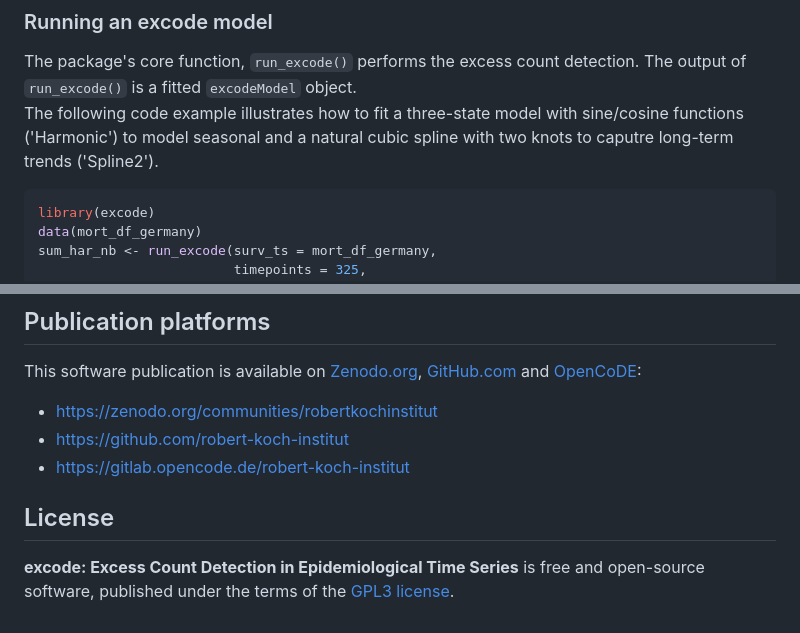
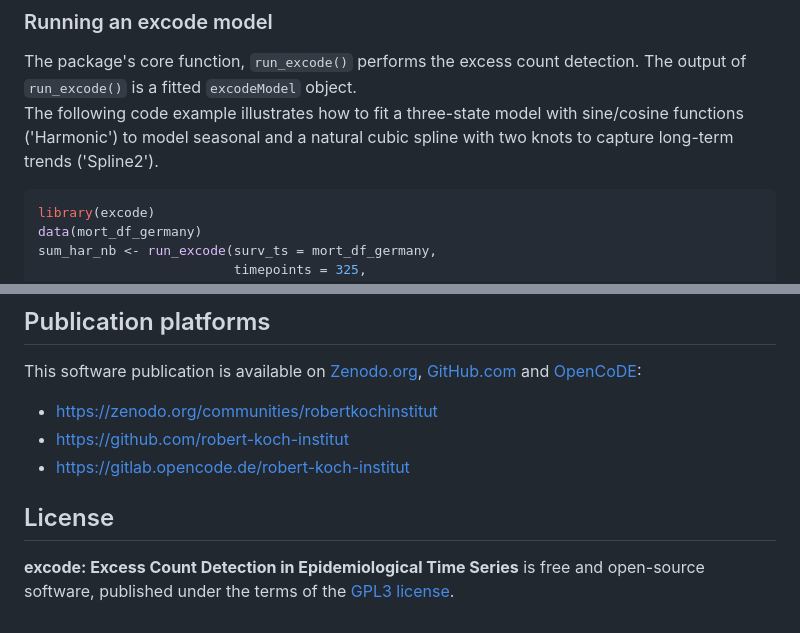
Before and after one commit to robert-koch-institut/excode, a Markdown page: Readme.md, 2 parts joined by grey strips. Rendered like a GitHub page.

Commit message:
Formatting changes and minor fixes in Readme

````diff
--- a/Readme.md
+++ b/Readme.md
@@ -102,7 +106,7 @@ detection. The output of `run_excode()` is a fitted `excodeModel`
 object.\
 The following code example illustrates how to fit a three-state model with
 sine/cosine functions ('Harmonic') to model seasonal and a natural cubic
-spline with two knots to caputre long-term trends ('Spline2').
+spline with two knots to capture long-term trends ('Spline2').
 
 ```r
 library(excode)
@@ -186,10 +190,9 @@ requests.
 
 This software publication is available on [Zenodo.org](http://Zenodo.org/), [GitHub.com](http://GitHub.com/) and [OpenCoDE](https://gitlab.opencode.de):
 
-- https://zenodo.org/communities/robertkochinstitut
-- https://github.com/robert-koch-institut
-- https://gitlab.opencode.de/robert-koch-institut
-
+- [https://zenodo.org/communities/robertkochinstitut](https://zenodo.org/communities/robertkochinstitut)
+- [https://github.com/robert-koch-institut](https://github.com/robert-koch-institut)
+- [https://gitlab.opencode.de/robert-koch-institut](https://gitlab.opencode.de/robert-koch-institut)
 
 ## License
 
````
Also changed, not shown: other parts of Readme.md (+6 -2 lines).
